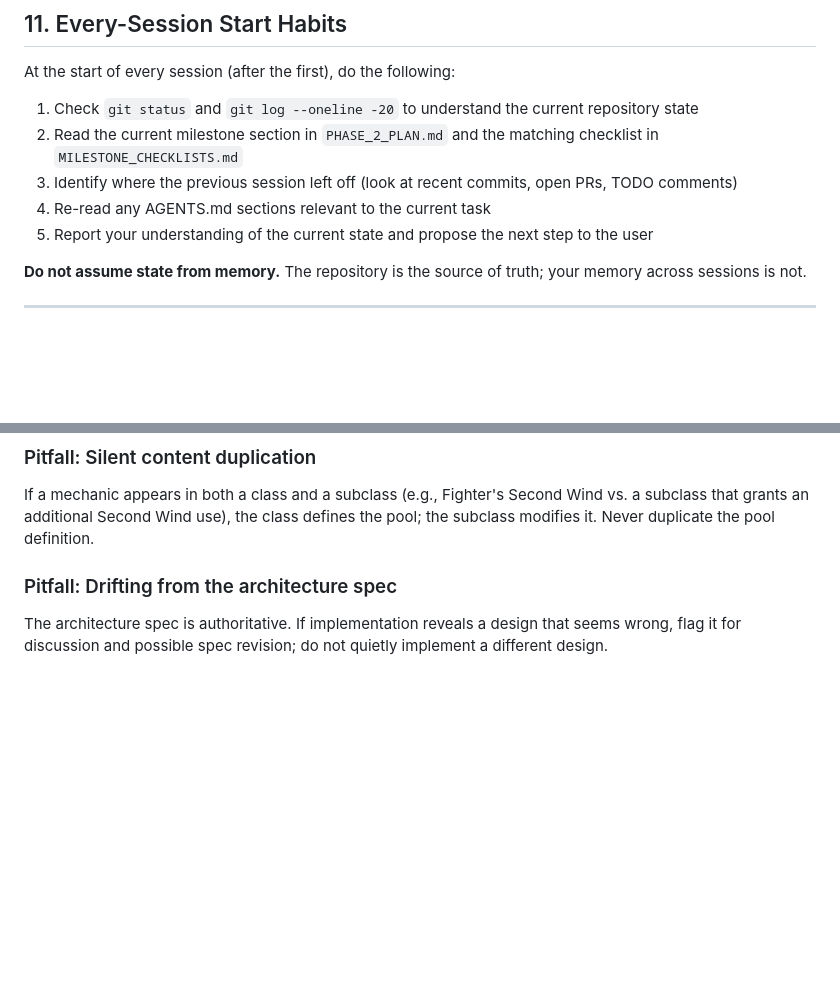
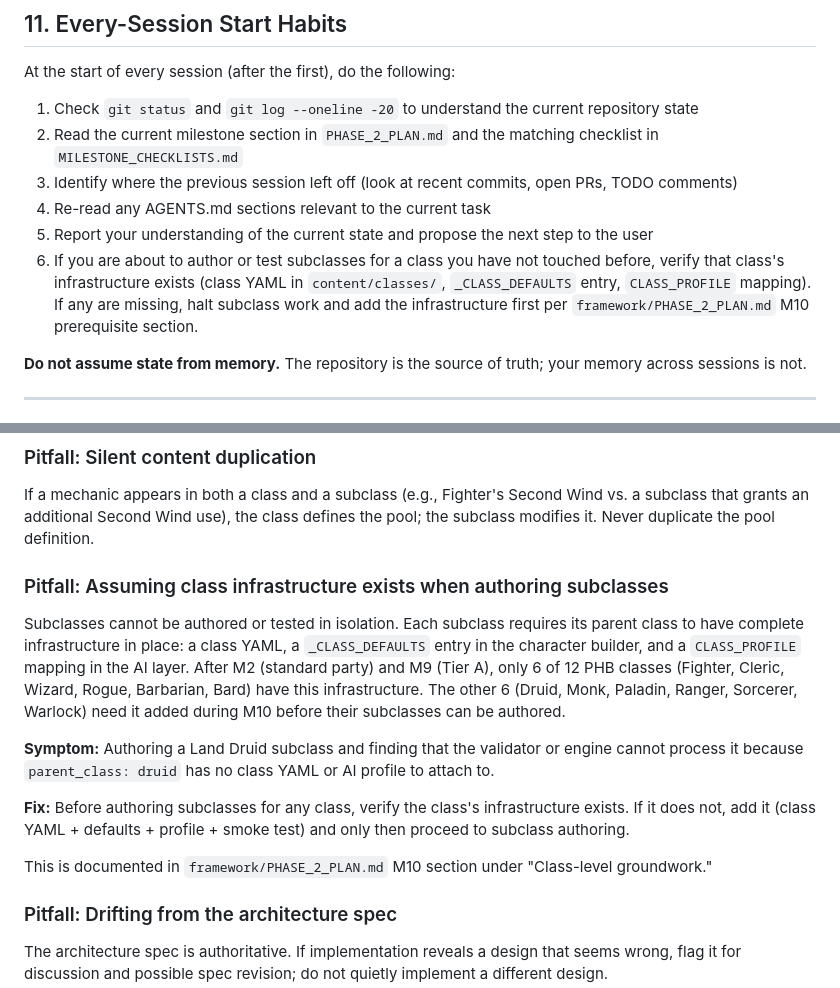
Before and after one commit to TostigM/hbtester, a Markdown page: AGENTS.md, 2 parts joined by grey strips. Rendered like a GitHub page; blank space fills up the shorter version.

```diff
--- a/AGENTS.md
+++ b/AGENTS.md
@@ -447,6 +447,7 @@ At the start of every session (after the first), do the following:
 3. Identify where the previous session left off (look at recent commits, open PRs, TODO comments)
 4. Re-read any AGENTS.md sections relevant to the current task
 5. Report your understanding of the current state and propose the next step to the user
+6. If you are about to author or test subclasses for a class you have not touched before, verify that class's infrastructure exists (class YAML in `content/classes/`, `_CLASS_DEFAULTS` entry, `CLASS_PROFILE` mapping). If any are missing, halt subclass work and add the infrastructure first per `framework/PHASE_2_PLAN.md` M10 prerequisite section.
 
 **Do not assume state from memory.** The repository is the source of truth; your memory across sessions is not.
 
@@ -487,6 +488,27 @@ Anything that uses randomness must accept a seed. If you find yourself unable to
 ### Pitfall: Silent content duplication
 
 If a mechanic appears in both a class and a subclass (e.g., Fighter's Second Wind vs. a subclass that grants an additional Second Wind use), the class defines the pool; the subclass modifies it. Never duplicate the pool definition.
+
+### Pitfall: Assuming class infrastructure exists when authoring subclasses
+
+Subclasses cannot be authored or tested in isolation. Each subclass requires
+its parent class to have complete infrastructure in place: a class YAML, a
+`_CLASS_DEFAULTS` entry in the character builder, and a `CLASS_PROFILE`
+mapping in the AI layer. After M2 (standard party) and M9 (Tier A), only 6
+of 12 PHB classes (Fighter, Cleric, Wizard, Rogue, Barbarian, Bard) have
+this infrastructure. The other 6 (Druid, Monk, Paladin, Ranger, Sorcerer,
+Warlock) need it added during M10 before their subclasses can be authored.
+
+**Symptom:** Authoring a Land Druid subclass and finding that the validator
+or engine cannot process it because `parent_class: druid` has no class YAML
+or AI profile to attach to.
+
+**Fix:** Before authoring subclasses for any class, verify the class's
+infrastructure exists. If it does not, add it (class YAML + defaults +
+profile + smoke test) and only then proceed to subclass authoring.
+
+This is documented in `framework/PHASE_2_PLAN.md` M10 section under
+"Class-level groundwork."
 
 ### Pitfall: Drifting from the architecture spec
 
```
Also changed, not shown: docs/handoff/PHASE_2_PLAN.md (+53 -1 lines).
